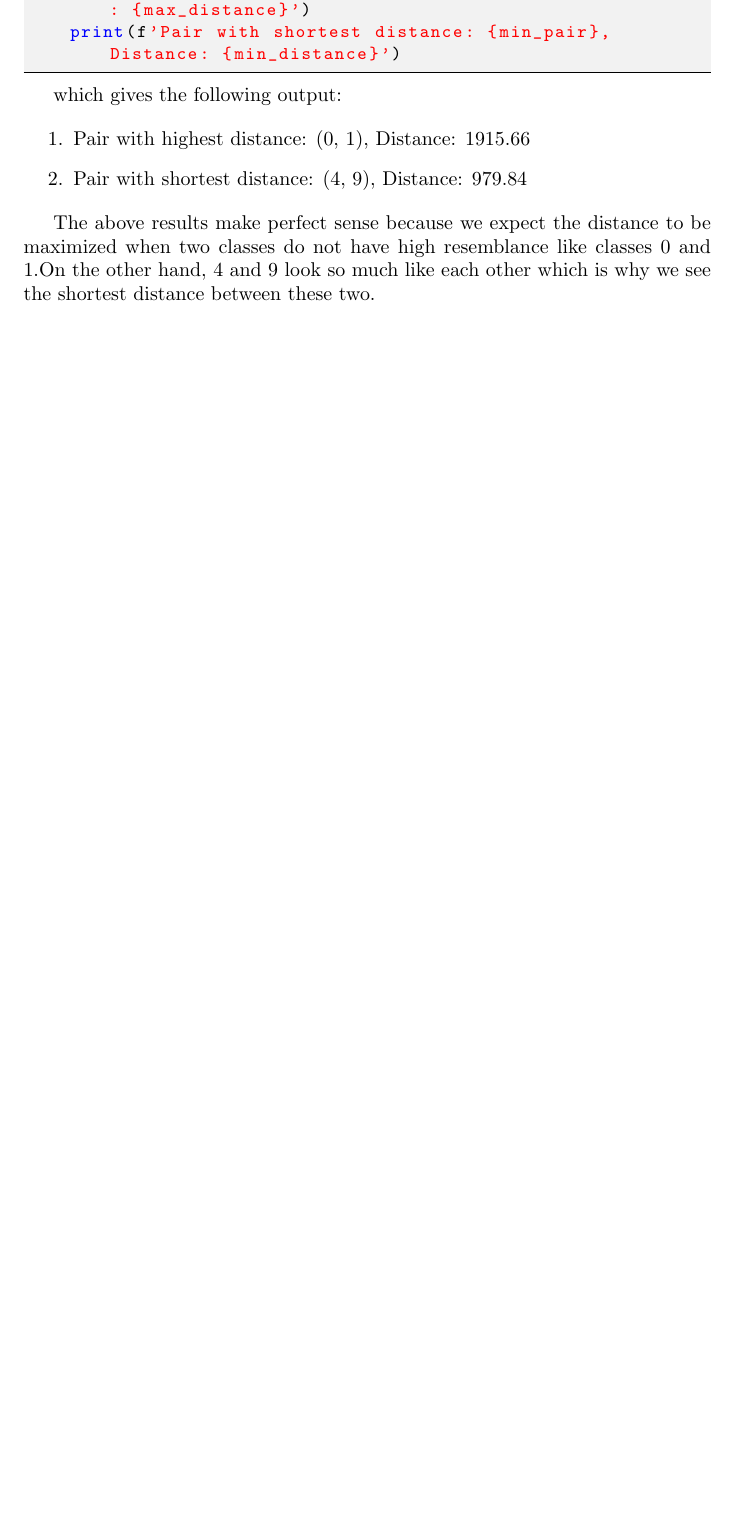
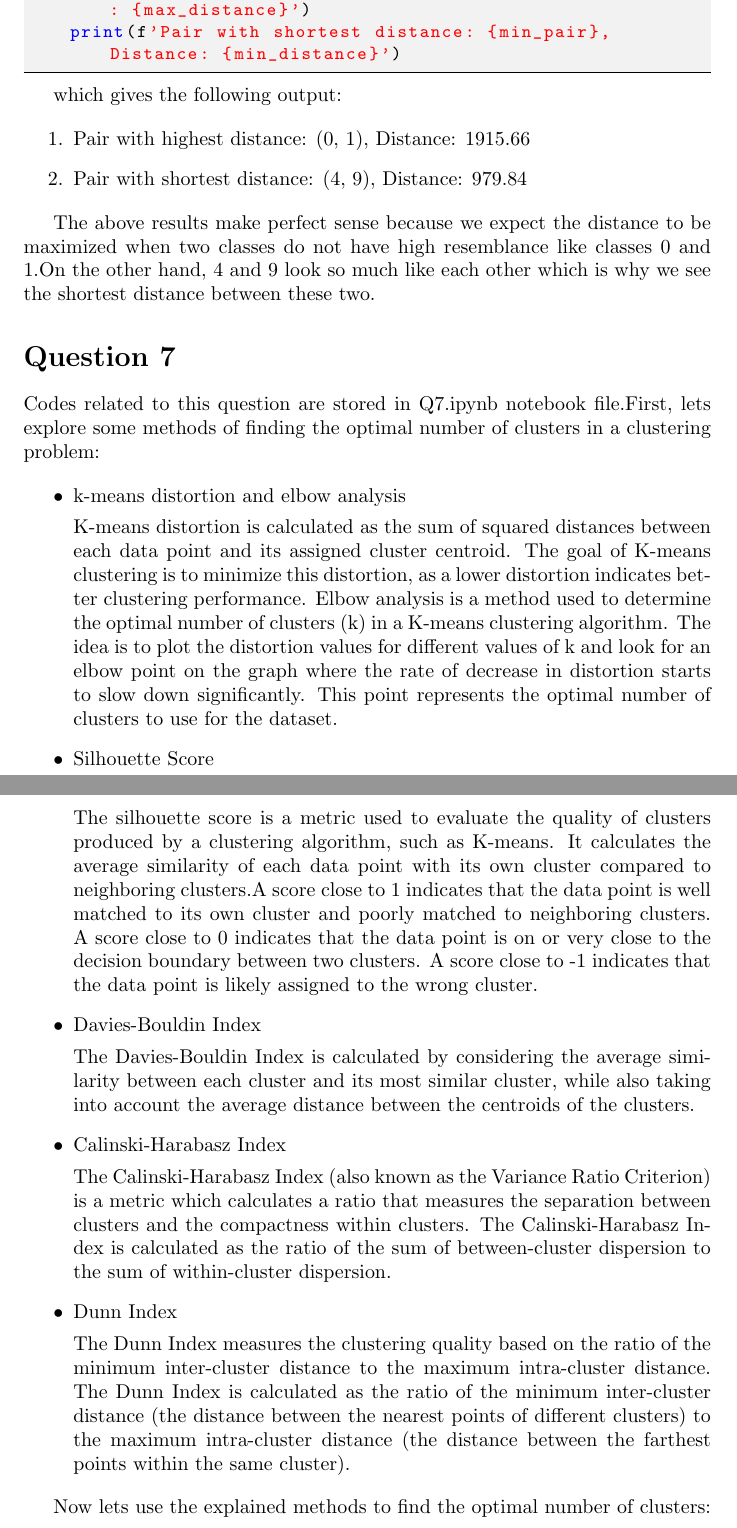
Before and after one commit to javadkavian/ML_Assignments, a LaTeX document (MixtureModelsPCA/latex/report.tex): part of page 12 of 12 before the commit and two parts of pages 12 and 13 of 20 after it, the two joined at a grey line, cut so that both start at the same text, the shorter picture padded with empty space. Compiled offline with pdfLaTeX.

Commit message:
add question 7 report

```diff
--- a/MixtureModelsPCA/latex/report.tex
+++ b/MixtureModelsPCA/latex/report.tex
@@ -365,3 +365,48 @@ which gives the following output:
 The above results make perfect sense because we expect the distance to be maximized when two classes do not have high resemblance like classes
 0 and 1.On the other hand, 4 and 9 look so much like each other which is why we see the shortest distance between these two.
 
+\section*{Question 7}
+Codes related to this question are stored in Q7.ipynb notebook file.First, lets explore some methods of finding the optimal number of clusters
+in a clustering problem:
+
+\begin{itemize}
+    \item k-means distortion and elbow analysis
+
+    K-means distortion is calculated as the sum of squared distances between each data point and its assigned cluster centroid.
+    The goal of K-means clustering is to minimize this distortion, as a lower distortion indicates better clustering performance.
+    Elbow analysis is a method used to determine the optimal number of clusters (k) in a K-means clustering algorithm.
+     The idea is to plot the distortion values for different values of k and look for an elbow point on the graph
+      where the rate of decrease in distortion starts to slow down significantly.
+     This point represents the optimal number of clusters to use for the dataset.
+
+    \item Silhouette Score
+
+    The silhouette score is a metric used to evaluate the quality of
+     clusters produced by a clustering algorithm, such as K-means.
+      It calculates the average similarity of each data point with its own
+     cluster compared to neighboring clusters.A score close to 1 indicates
+     that the data point is well matched to its own cluster and poorly matched to neighboring clusters.
+     A score close to 0 indicates that the data point is on or very close to the decision boundary between two clusters.
+     A score close to -1 indicates that the data point is likely assigned to the wrong cluster.
+
+    \item Davies-Bouldin Index
+
+    The Davies-Bouldin Index is calculated by considering
+     the average similarity between each cluster and its most similar cluster,
+      while also taking into account the average distance between the centroids of
+       the clusters.
+
+    \item Calinski-Harabasz Index
+
+    The Calinski-Harabasz Index (also known as the Variance Ratio Criterion) is a metric which calculates a ratio that measures the separation between clusters and the compactness within clusters.
+    The Calinski-Harabasz Index is calculated as the ratio of the sum of between-cluster dispersion to the sum of within-cluster dispersion.
+
+    \item Dunn Index
+
+    The Dunn Index measures the clustering quality based on the ratio of the minimum inter-cluster distance to the maximum intra-cluster distance.
+    The Dunn Index is calculated as the ratio of the minimum inter-cluster distance
+     (the distance between the nearest points of different clusters)
+      to the maximum intra-cluster distance (the distance between the farthest points within the same cluster).
+\end{itemize}
+
+Now lets use the explained methods to find the optimal number of clusters:
```
Also changed, not shown: MixtureModelsPCA/latex/report.pdf, MixtureModelsPCA/latex/report.tex (40 more changed lines), 2 other files.
